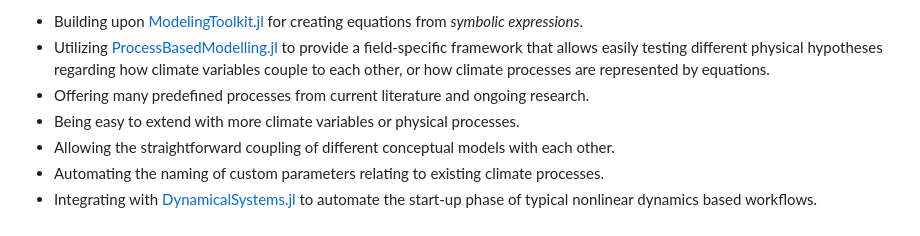
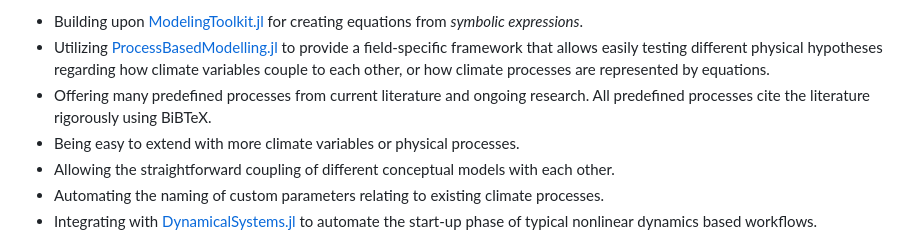
Before and after one commit to JuliaDynamics/ConceptualClimateModels.jl, a Markdown page: README.md, the part around the change. GitHub-like rendering.

Commit message:
mention bibtex in the readme

```diff
--- a/README.md
+++ b/README.md
@@ -23,6 +23,7 @@ with such models by:
   hypotheses regarding how climate variables couple to each
   other, or how climate processes are represented by equations.
 - Offering many predefined processes from current literature and ongoing research.
+  All predefined processes cite the literature rigorously using BiBTeX.
 - Being easy to extend with more climate variables or physical processes.
 - Allowing the straightforward coupling of different conceptual models with each other.
 - Automating the naming of custom parameters relating to existing climate processes.
```
